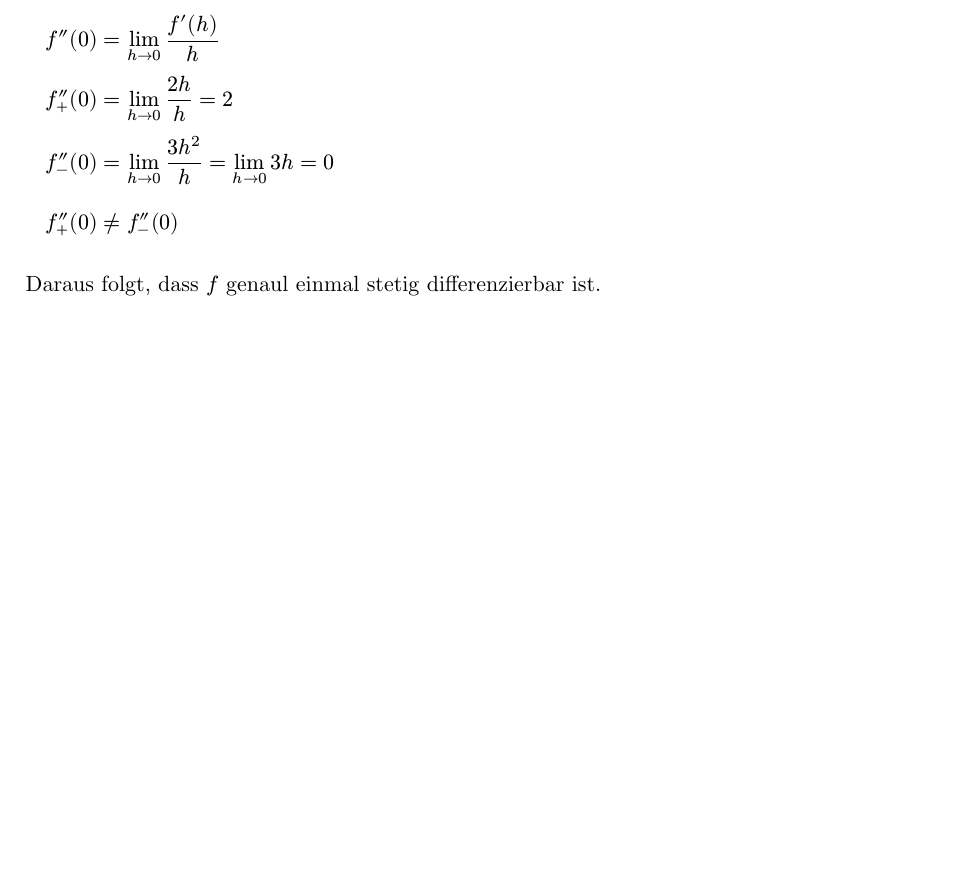
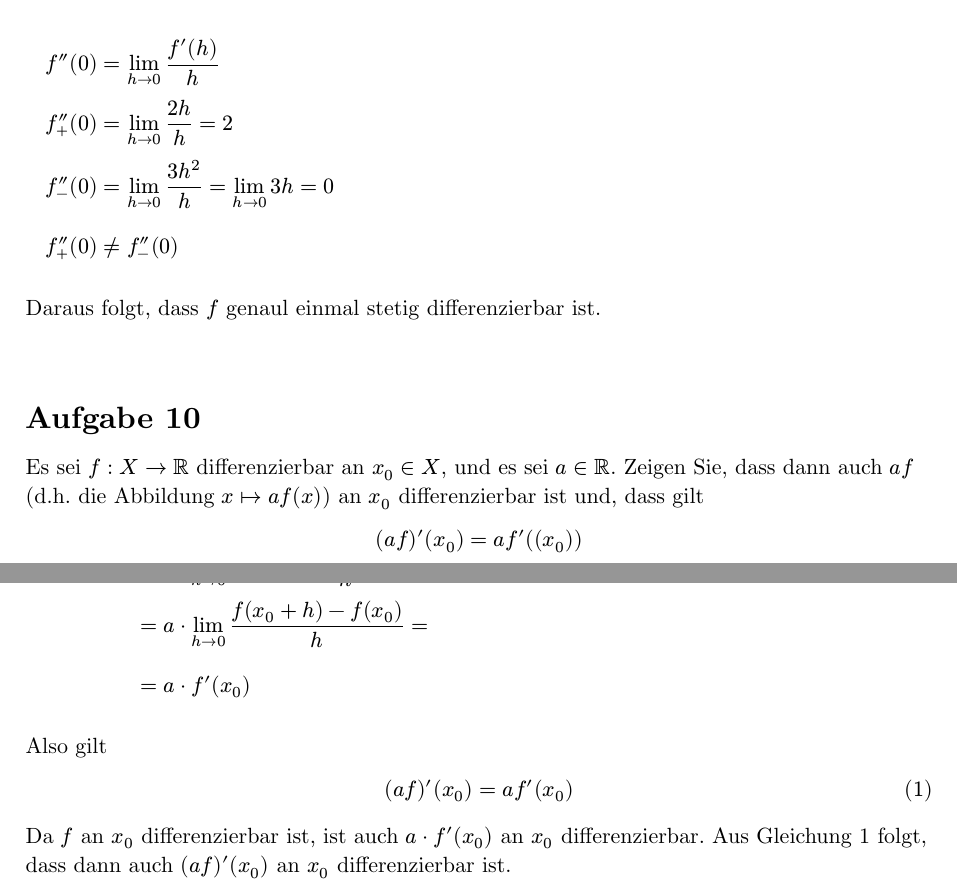
Before and after one commit to hiegz/hochschule-trier, a Typst document (AuN2526/main.typ, which reads AuN2526/10.typ): part of the page before the commit and two parts of pages 1 and 2 of 2 after it, the two joined at a grey line, cut so that both start at the same text, the shorter picture padded with empty space. Compiled offline with Typst 0.15.

Commit message:
AuN2526: Aufgabe 10

```diff
--- /dev/null
+++ b/AuN2526/10.typ
@@ -0,0 +1,10 @@
+#import "mathblock.typ": mathblock
+
+#counter(heading).update(9)
+= Aufgabe 10
+
+
+Es sei $f: X -> RR$ differenzierbar an $x_0 in X$, und es sei $a in RR$. Zeigen
+Sie, dass dann auch $a f$ (d.h. die Abbildung $x |-> a f(x)$) an $x_0$
+differenzierbar ist und, dass gilt
+$ (a f)'(x_0) = a f'((x_0)) $
@@ -0,0 +27,5 @@
+$ (a f)'(x_0) = a f'(x_0) $ <formula>
+
+Da $f$ an $x_0$ differenzierbar ist, ist auch $a dot f'(x_0)$ an $x_0$
+differenzierbar. Aus @formula folgt, dass dann auch $(a f)'(x_0)$ an $x_0$
+differenzierbar ist.
```
Also changed, not shown: AuN2526/main.typ (+1 -0 lines), AuN2526/10.typ (16 more changed lines).
